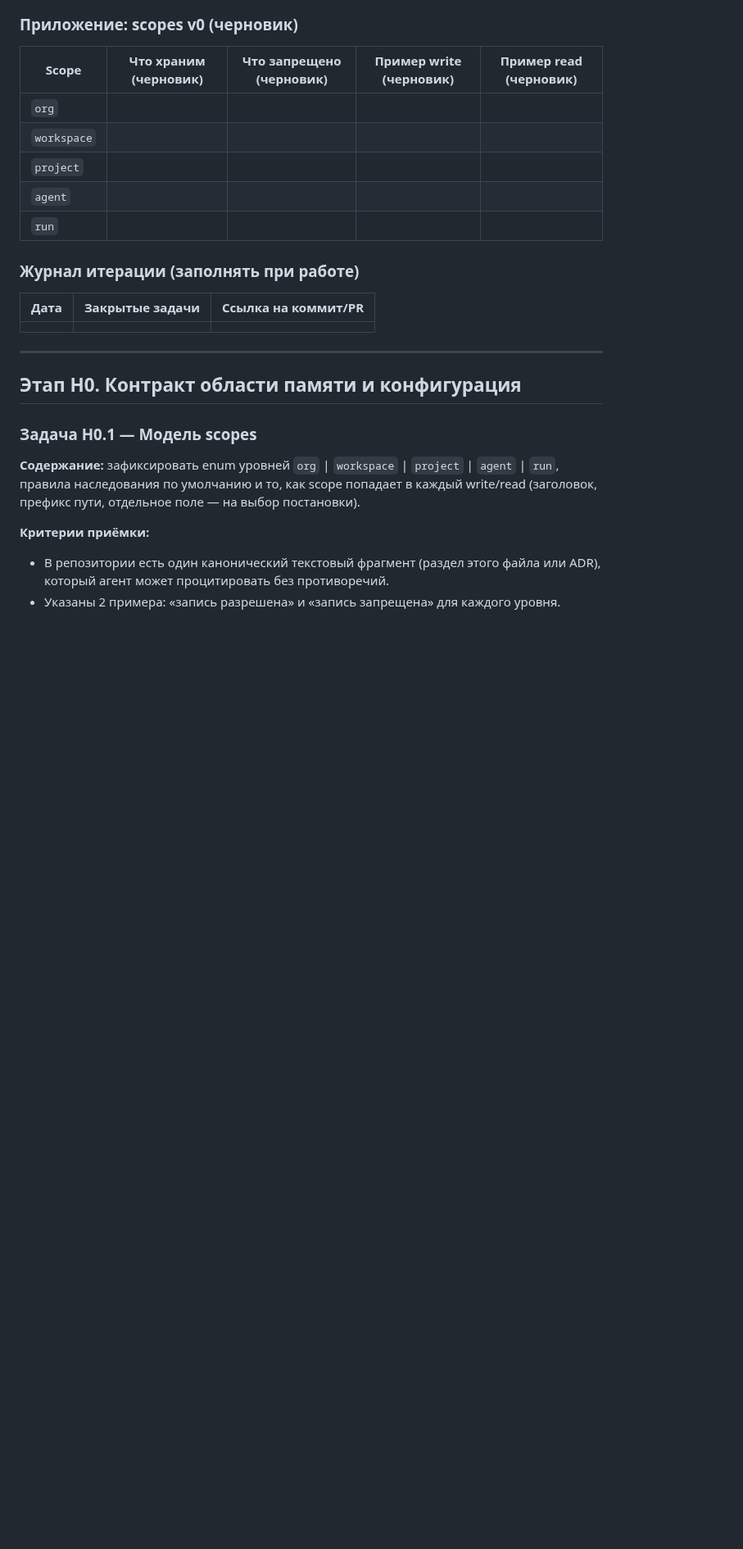
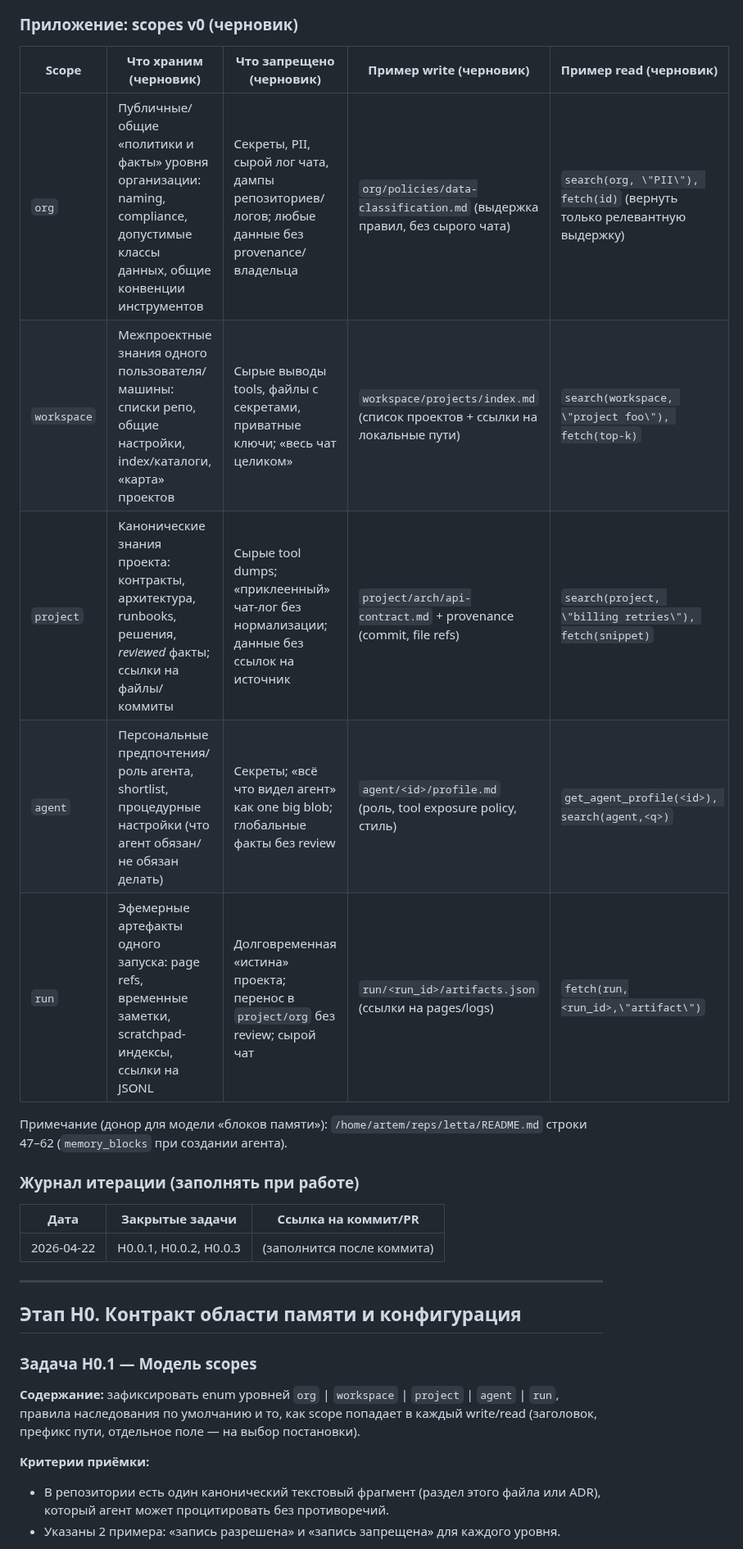
Before and after one commit to artsmi/ailit-agent, a Markdown page: plan/workflow-hybrid-memory-mcp.md, the part around one of its changes. Shown at 82% size. Rendered like a GitHub page; blank space fills up the shorter version.

Commit message:
docs(hybrid): H0.0 kickoff — scopes v0 и журнал итерации
Made-with: Cursor

```diff
--- a/plan/workflow-hybrid-memory-mcp.md
+++ b/plan/workflow-hybrid-memory-mcp.md
@@ -70,17 +76,19 @@
 
 | Scope | Что храним (черновик) | Что запрещено (черновик) | Пример write (черновик) | Пример read (черновик) |
 |-------|------------------------|---------------------------|-------------------------|------------------------|
-| `org` | | | | |
-| `workspace` | | | | |
-| `project` | | | | |
-| `agent` | | | | |
-| `run` | | | | |
+| `org` | Публичные/общие «политики и факты» уровня организации: naming, compliance, допустимые классы данных, общие конвенции инструментов | Секреты, PII, сырой лог чата, дампы репозиториев/логов; любые данные без provenance/владельца | `org/policies/data-classification.md` (выдержка правил, без сырого чата) | `search(org, \"PII\"), fetch(id)` (вернуть только релевантную выдержку) |
+| `workspace` | Межпроектные знания одного пользователя/машины: списки репо, общие настройки, index/каталоги, «карта» проектов | Сырые выводы tools, файлы с секретами, приватные ключи; «весь чат целиком» | `workspace/projects/index.md` (список проектов + ссылки на локальные пути) | `search(workspace, \"project foo\"), fetch(top-k)` |
+| `project` | Канонические знания проекта: контракты, архитектура, runbooks, решения, *reviewed* факты; ссылки на файлы/коммиты | Сырые tool dumps; «приклеенный» чат-лог без нормализации; данные без ссылок на источник | `project/arch/api-contract.md` + provenance (commit, file refs) | `search(project, \"billing retries\"), fetch(snippet)` |
+| `agent` | Персональные предпочтения/роль агента, shortlist, процедурные настройки (что агент обязан/не обязан делать) | Секреты; «всё что видел агент» как one big blob; глобальные факты без review | `agent/<id>/profile.md` (роль, tool exposure policy, стиль) | `get_agent_profile(<id>), search(agent,<q>)` |
+| `run` | Эфемерные артефакты одного запуска: page refs, временные заметки, scratchpad-индексы, ссылки на JSONL | Долговременная «истина» проекта; перенос в `project/org` без review; сырой чат | `run/<run_id>/artifacts.json` (ссылки на pages/logs) | `fetch(run,<run_id>,\"artifact\")` |
+
+Примечание (донор для модели «блоков памяти»): `/home/artem/reps/letta/README.md` строки 47–62 (`memory_blocks` при создании агента).
 
 ### Журнал итерации (заполнять при работе)
 
 | Дата | Закрытые задачи | Ссылка на коммит/PR |
 |------|-----------------|---------------------|
-| | | |
+| 2026-04-22 | H0.0.1, H0.0.2, H0.0.3 | (заполнится после коммита) |
 
 ---
 
```
Also changed, not shown: other parts of plan/workflow-hybrid-memory-mcp.md (+6 -0 lines).
